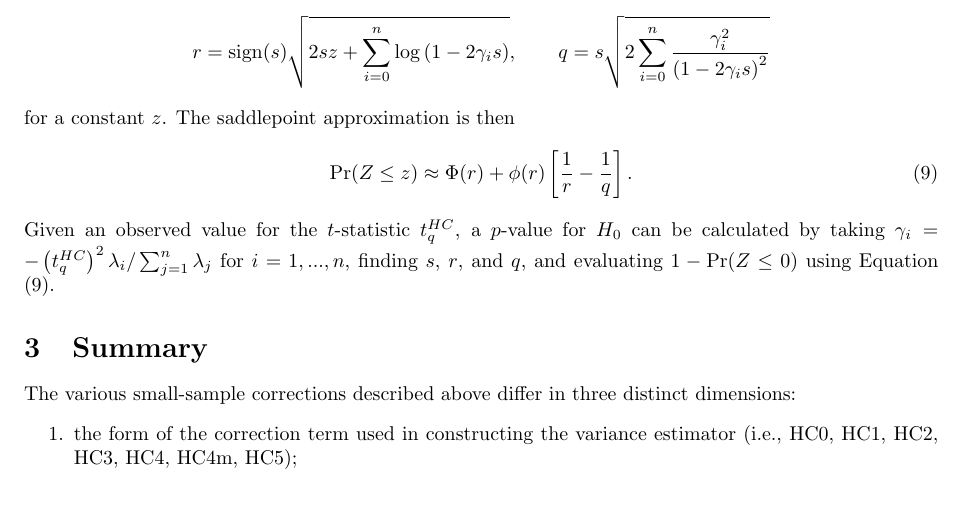
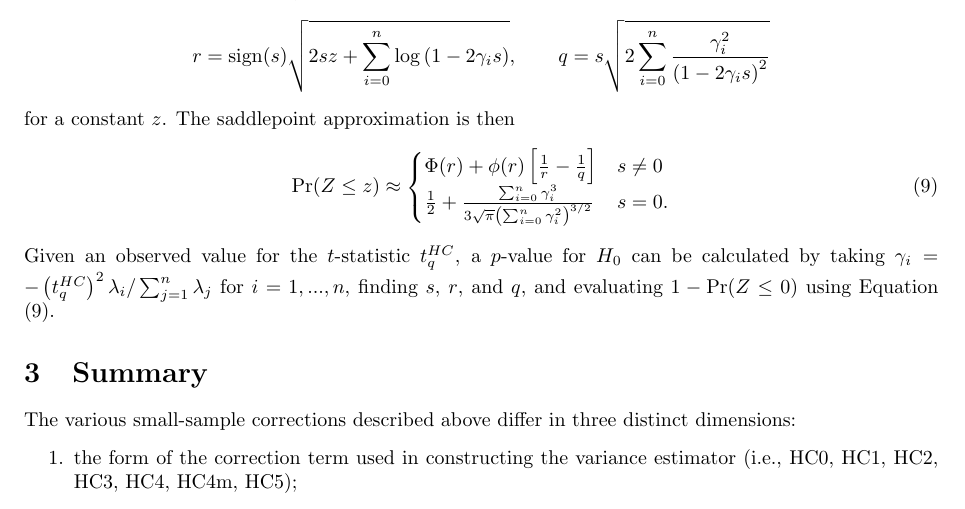
Before and after one commit to GlebFu/HetRobust, a LaTeX document (notes/notes-on-small-sample-approximations.tex): part of page 5 of 6, cut so that both start at the same text. Compiled offline with pdfLaTeX.

Commit message:
Adjusted Laguni-Rice formula in the saddlepoint approximation. This should fix the problem with NaNs.

```diff
--- a/notes/notes-on-small-sample-approximations.tex
+++ b/notes/notes-on-small-sample-approximations.tex
@@ -214,7 +214,8 @@ r = \text{sign}(s)\sqrt{2sz + \sum_{i=0}^n \log\left(1 - 2\gamma_i s\right)}, \q
 for a constant $z$. The saddlepoint approximation is then
 \begin{equation}
 \label{eq:saddlepoint_approx}
-\Pr(Z \leq z) \approx \Phi(r) + \phi(r)\left[\frac{1}{r} - \frac{1}{q}\right].
+\Pr(Z \leq z) \approx \begin{cases}\Phi(r) + \phi(r)\left[\frac{1}{r} - \frac{1}{q}\right] & s \neq 0 \\
+\frac{1}{2} + \frac{\sum_{i=0}^n \gamma_i^3}{3 \sqrt\pi \left(\sum_{i=0}^n \gamma_i^2\right)^{3/2}} & s = 0. \end{cases}
 \end{equation}
 Given an observed value for the $t$-statistic $t^{HC}_q$, a $p$-value for $H_0$ can be calculated by taking $\gamma_i = -\left(t^{HC}_q\right)^2 \lambda_i / \sum_{j=1}^n \lambda_j$ for $i = 1,...,n$, finding $s$, $r$, and $q$, and evaluating $1 - \Pr(Z \leq 0)$ using Equation (\ref{eq:saddlepoint_approx}).
 
```
Also changed, not shown: notes/notes-on-small-sample-approximations-concordance.tex (+1 -1 lines), notes/notes-on-small-sample-approximations.pdf, 5 other files.
